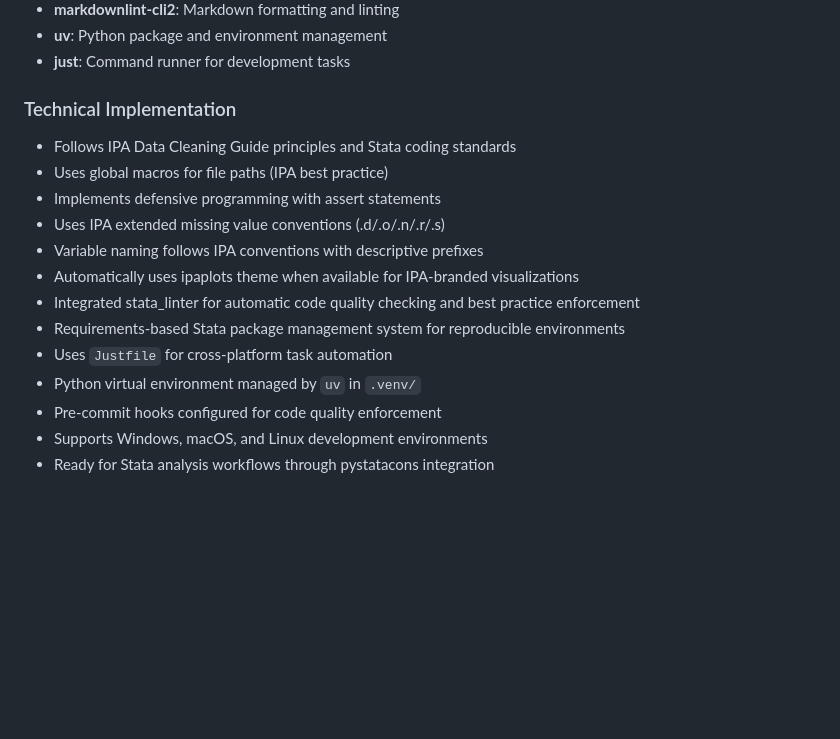
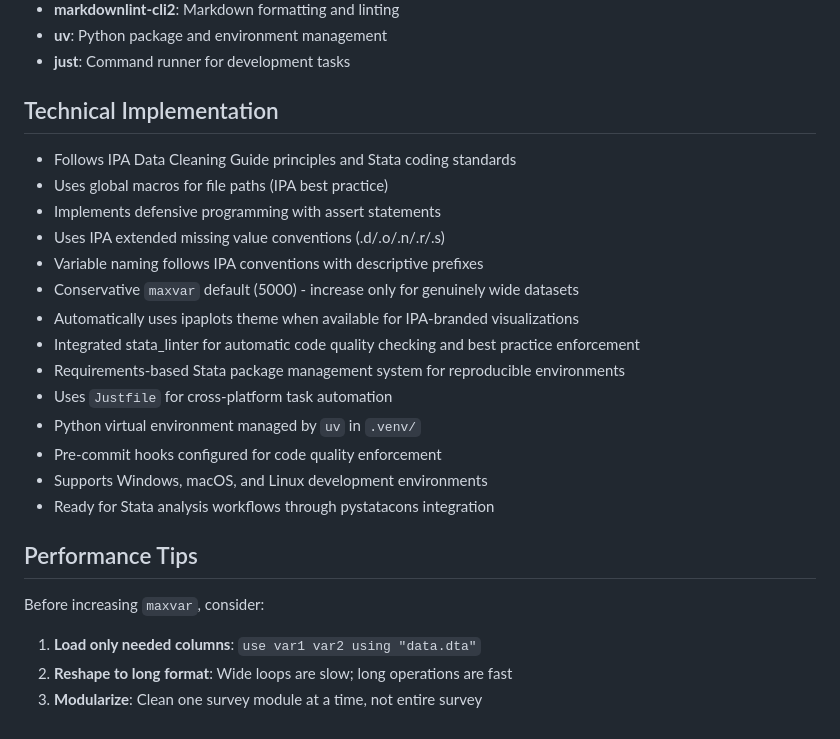
Before and after one commit to PovertyAction/ipa-stata-template, a Markdown page: CLAUDE.md, the part around the change printed below. GitHub-like rendering; blank space fills up the shorter version.

```diff
--- a/CLAUDE.md
+++ b/CLAUDE.md
@@ -98,13 +112,14 @@ just clean         # Remove virtual environment
 - **uv**: Python package and environment management
 - **just**: Command runner for development tasks
 
-### Technical Implementation
+## Technical Implementation
 
 - Follows IPA Data Cleaning Guide principles and Stata coding standards
 - Uses global macros for file paths (IPA best practice)
 - Implements defensive programming with assert statements
 - Uses IPA extended missing value conventions (.d/.o/.n/.r/.s)
 - Variable naming follows IPA conventions with descriptive prefixes
+- Conservative `maxvar` default (5000) - increase only for genuinely wide datasets
 - Automatically uses ipaplots theme when available for IPA-branded visualizations
 - Integrated stata_linter for automatic code quality checking and best practice enforcement
 - Requirements-based Stata package management system for reproducible environments
@@ -113,3 +128,11 @@ just clean         # Remove virtual environment
 - Pre-commit hooks configured for code quality enforcement
 - Supports Windows, macOS, and Linux development environments
 - Ready for Stata analysis workflows through pystatacons integration
+
+## Performance Tips
+
+Before increasing `maxvar`, consider:
+
+1. **Load only needed columns**: `use var1 var2 using "data.dta"`
+2. **Reshape to long format**: Wide loops are slow; long operations are fast
+3. **Modularize**: Clean one survey module at a time, not entire survey
```
Also changed, not shown: other parts of CLAUDE.md (+33 -19 lines).
